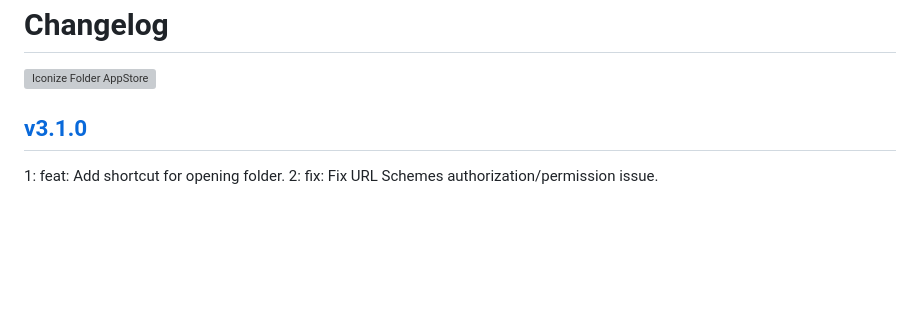
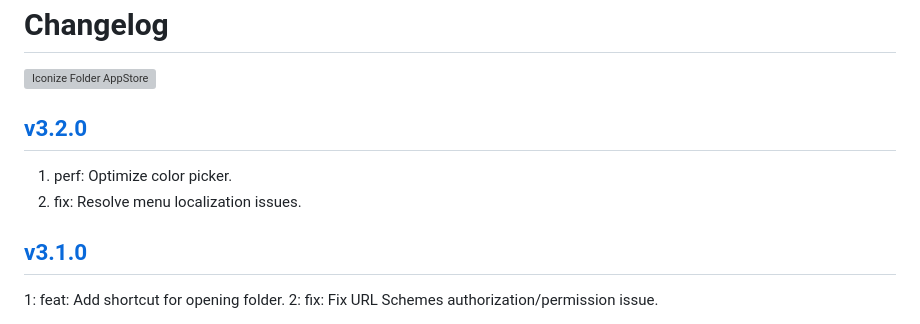
Before and after one commit to jaywcjlove/IconizeFolder, a Markdown page: CHANGELOG.md, the part around the change. Rendered like a GitHub page; blank space fills up the shorter version; grey boxes are pictures that could not be loaded.

Commit message:
released v3.2.0

```diff
--- a/CHANGELOG.md
+++ b/CHANGELOG.md
@@ -9,6 +9,11 @@ Changelog
 <a target="_blank" href="https://apps.apple.com/app/iconize-folder/id6478772538" title="Iconize Folder for macOS">
   <img alt="Iconize Folder AppStore" src="https://jaywcjlove.github.io/sb/download/macos.svg" height="51">
 </a>
+
+## [v3.2.0](https://github.com/jaywcjlove/IconizeFolder/releases/tag/v3.2.0)
+
+1. perf: Optimize color picker.
+2. fix: Resolve menu localization issues.
 
 ## [v3.1.0](https://github.com/jaywcjlove/IconizeFolder/releases/tag/v3.1.0)
 
```
Also changed, not shown: CHANGELOG.zh.md (+5 -0 lines).
